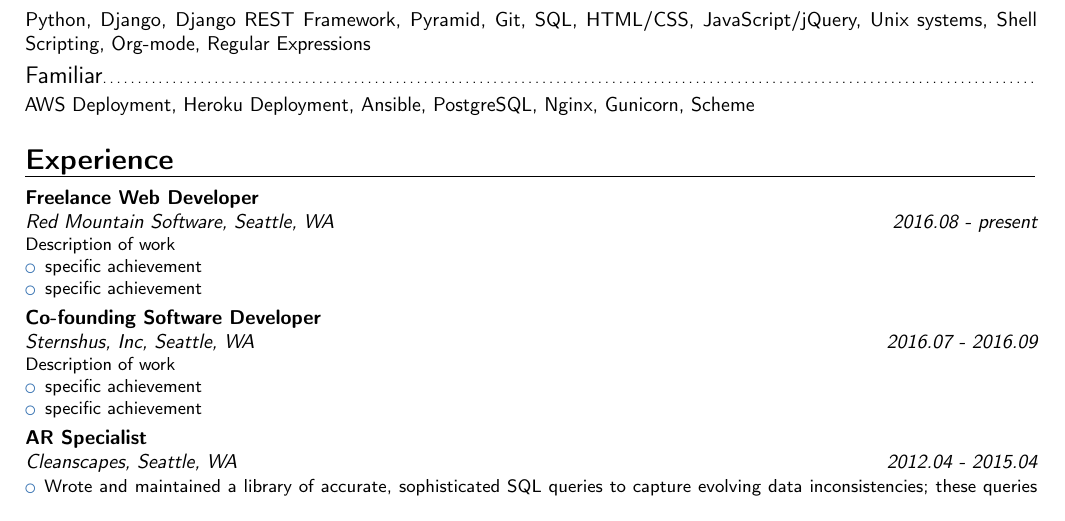
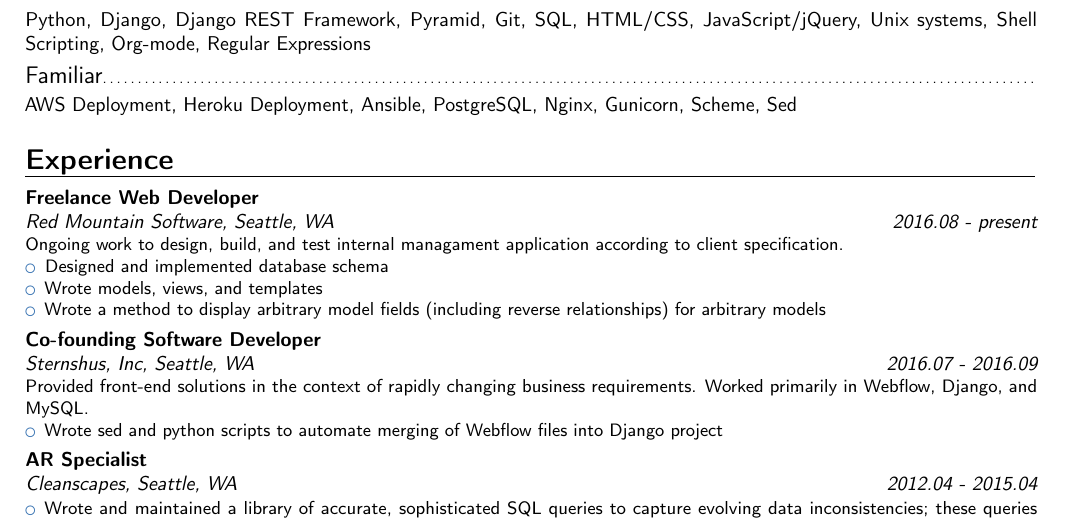
Before and after one commit to mastokley/dotfiles, a LaTeX CV (Michael Stokley Resume.tex): part of page 1 of 2 before the commit and part of page 1 of 3 after it, cut so that both start at the same text. Compiled offline with pdfLaTeX.

Commit message:
a few more laborious sentences

```diff
--- a/Michael Stokley Resume.tex
+++ b/Michael Stokley Resume.tex
@@ -67,7 +67,7 @@ freelance web developer.
 Python, Django, Django REST Framework, Pyramid, Git, SQL, HTML/CSS,
 JavaScript/jQuery, Unix systems, Shell Scripting, Org-mode, Regular Expressions
 \subsection{Familiar}
-AWS Deployment, Heroku Deployment, Ansible, PostgreSQL, Nginx, Gunicorn, Scheme
+AWS Deployment, Heroku Deployment, Ansible, PostgreSQL, Nginx, Gunicorn, Scheme, Sed
 
 \section{Experience}
 
@@ -91,10 +91,13 @@ AWS Deployment, Heroku Deployment, Ansible, PostgreSQL, Nginx, Gunicorn, Scheme
 {Freelance Web Developer}
 {}
 {Seattle, WA}
-{Description of work
+{Ongoing work to design, build, and test internal managament application
+  according to client specification.
     \begin{itemize}
-    \item specific achievement
-    \item specific achievement
+    \item Designed and implemented database schema
+    \item Wrote models, views, and templates
+    \item Wrote a method to display arbitrary model fields (including reverse
+      relationships) for arbitrary models
     \end{itemize}}
 
 \cventry
@@ -103,10 +106,11 @@ AWS Deployment, Heroku Deployment, Ansible, PostgreSQL, Nginx, Gunicorn, Scheme
 {Co-founding Software Developer}
 {}
 {Seattle, WA}
-{Description of work
+{Provided front-end solutions in the context of rapidly changing
+  business requirements. Worked primarily in Webflow, Django, and MySQL.
     \begin{itemize}
-    \item specific achievement
-    \item specific achievement
+    \item Wrote sed and python scripts to automate merging of Webflow files
+      into Django project
     \end{itemize}}
 
 \cventry
```
Also changed, not shown: Michael Stokley Resume.pdf.
